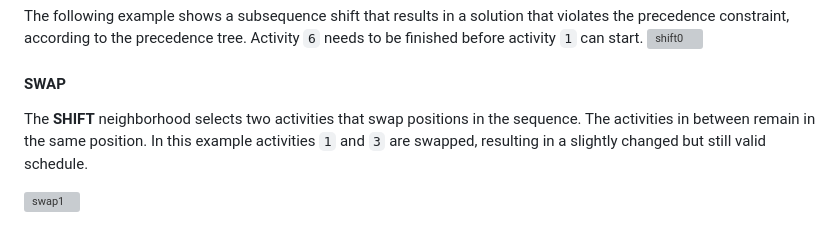
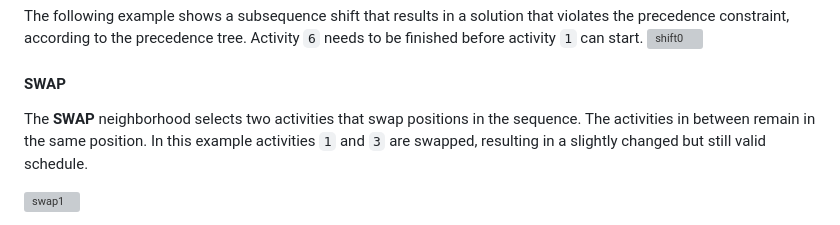
Before and after one commit to mbenahmed1/ScheduleMe, a Markdown page: README.md, the part around the change. Drawn GitHub-style; grey boxes are pictures that could not be loaded.

````diff
--- a/README.md
+++ b/README.md
@@ -53,7 +53,7 @@
 
 #### SWAP
 
-The **SHIFT** neighborhood selects two activities that swap positions in the sequence. The activities in between remain in the same position.
+The **SWAP** neighborhood selects two activities that swap positions in the sequence. The activities in between remain in the same position.
 In this example activities ```1``` and ```3``` are swapped, resulting in a slightly changed but still valid schedule.
 
 ![swap1](https://github.com/user-attachments/assets/9252c882-643e-47aa-a996-9bcd002d5085)
````
